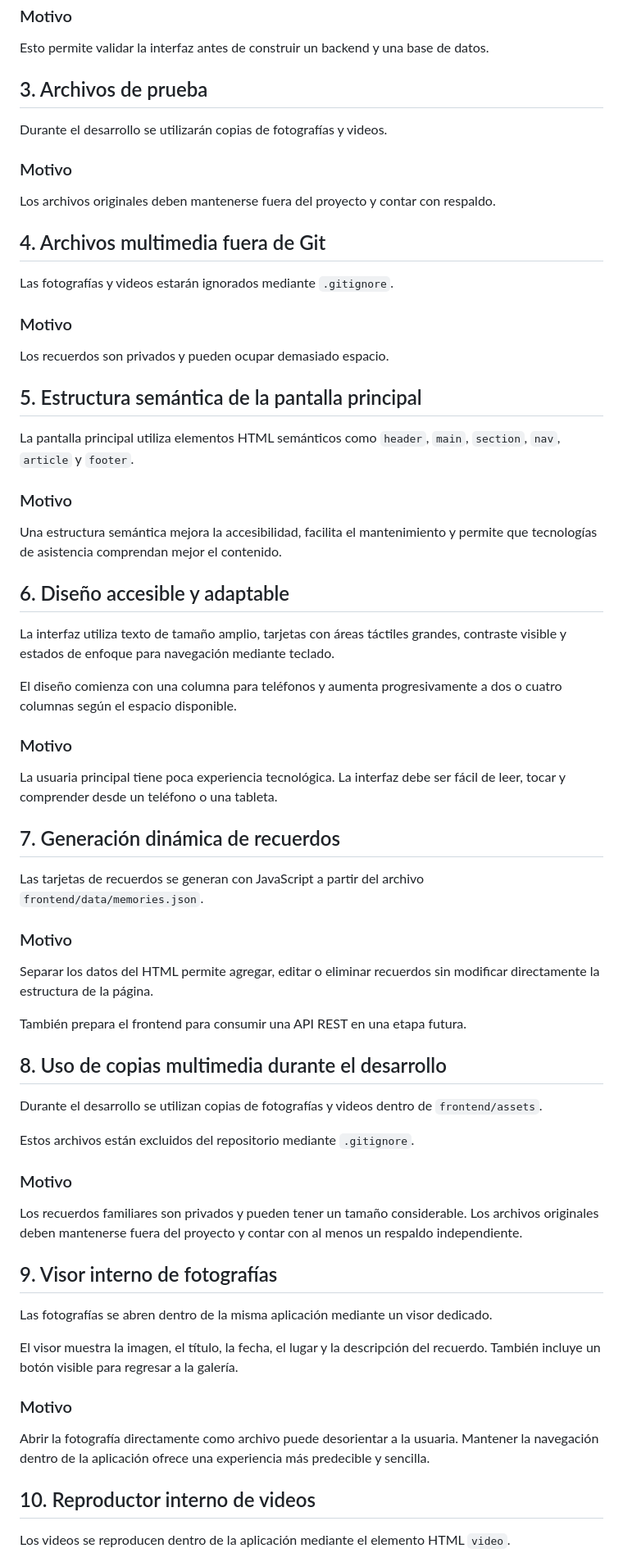
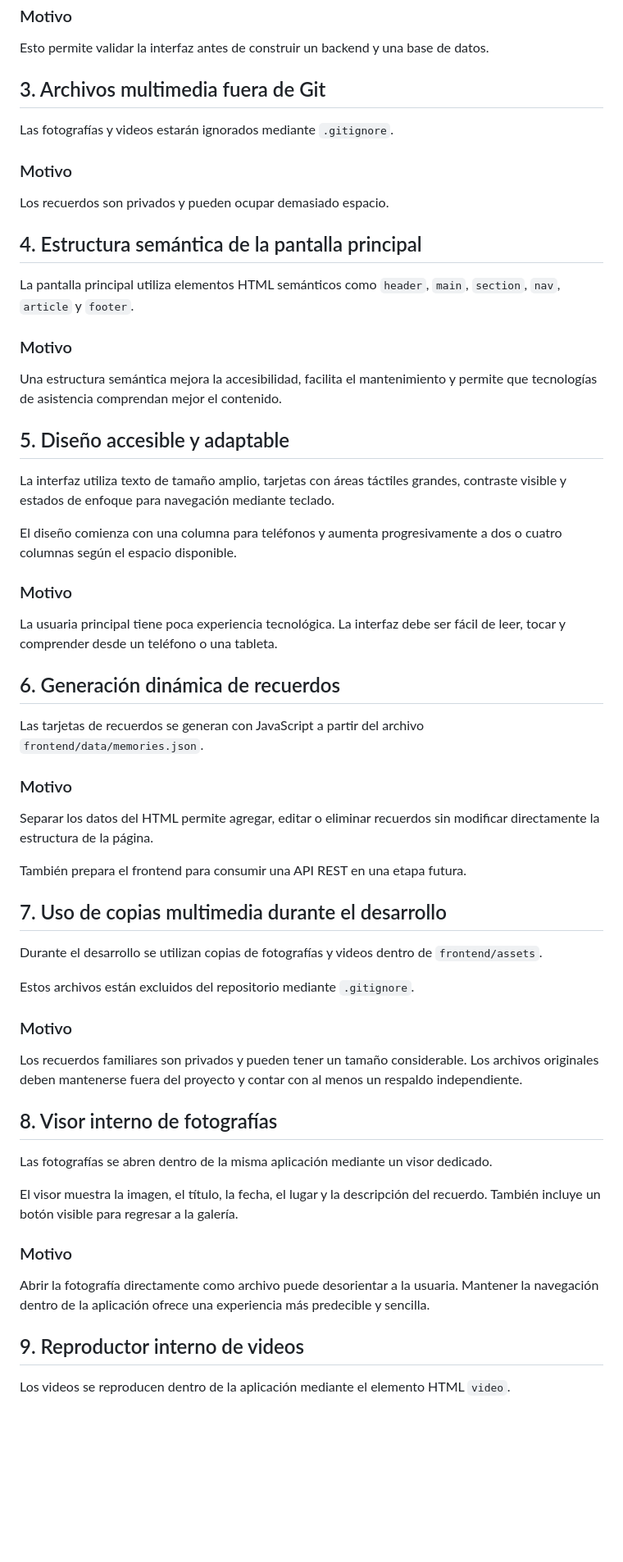
Before and after one commit to Seruhio30/El-Album-de-Mam-, a Markdown page: docs/decisions.md, the part around one of its changes. Shown at 82% size. Drawn GitHub-style; blank space fills up the shorter version.

Commit message:
docs: remove duplicate media decision

```diff
--- a/docs/decisions.md
+++ b/docs/decisions.md
@@ -16,15 +16,7 @@ Los recuerdos se definirán inicialmente en un archivo JSON.
 
 Esto permite validar la interfaz antes de construir un backend y una base de datos.
 
-## 3. Archivos de prueba
-
-Durante el desarrollo se utilizarán copias de fotografías y videos.
-
-### Motivo
-
-Los archivos originales deben mantenerse fuera del proyecto y contar con respaldo.
-
-## 4. Archivos multimedia fuera de Git
+## 3. Archivos multimedia fuera de Git
 
 Las fotografías y videos estarán ignorados mediante `.gitignore`.
 
@@ -32,7 +24,7 @@ Las fotografías y videos estarán ignorados mediante `.gitignore`.
 
 Los recuerdos son privados y pueden ocupar demasiado espacio.
 
-## 5. Estructura semántica de la pantalla principal
+## 4. Estructura semántica de la pantalla principal
 
 La pantalla principal utiliza elementos HTML semánticos como `header`, `main`,
 `section`, `nav`, `article` y `footer`.
@@ -42,7 +34,7 @@ La pantalla principal utiliza elementos HTML semánticos como `header`, `main`,
 Una estructura semántica mejora la accesibilidad, facilita el mantenimiento y
 permite que tecnologías de asistencia comprendan mejor el contenido.
 
-## 6. Diseño accesible y adaptable
+## 5. Diseño accesible y adaptable
 
 La interfaz utiliza texto de tamaño amplio, tarjetas con áreas táctiles grandes,
 contraste visible y estados de enfoque para navegación mediante teclado.
@@ -55,7 +47,7 @@ dos o cuatro columnas según el espacio disponible.
 La usuaria principal tiene poca experiencia tecnológica. La interfaz debe ser
 fácil de leer, tocar y comprender desde un teléfono o una tableta.
 
-## 7. Generación dinámica de recuerdos
+## 6. Generación dinámica de recuerdos
 
 Las tarjetas de recuerdos se generan con JavaScript a partir del archivo
 `frontend/data/memories.json`.
@@ -67,8 +59,7 @@ modificar directamente la estructura de la página.
 
 También prepara el frontend para consumir una API REST en una etapa futura.
 
-
-## 8. Uso de copias multimedia durante el desarrollo
+## 7. Uso de copias multimedia durante el desarrollo
 
 Durante el desarrollo se utilizan copias de fotografías y videos dentro de
 `frontend/assets`.
@@ -81,7 +72,7 @@ Los recuerdos familiares son privados y pueden tener un tamaño considerable.
 Los archivos originales deben mantenerse fuera del proyecto y contar con al
 menos un respaldo independiente.
 
-## 9. Visor interno de fotografías
+## 8. Visor interno de fotografías
 
 Las fotografías se abren dentro de la misma aplicación mediante un visor
 dedicado.
@@ -95,7 +86,7 @@ Abrir la fotografía directamente como archivo puede desorientar a la usuaria.
 Mantener la navegación dentro de la aplicación ofrece una experiencia más
 predecible y sencilla.
 
-## 10. Reproductor interno de videos
+## 9. Reproductor interno de videos
 
 Los videos se reproducen dentro de la aplicación mediante el elemento HTML
 `video`.
```
Also changed, not shown: other parts of docs/decisions.md (+6 -6 lines).
